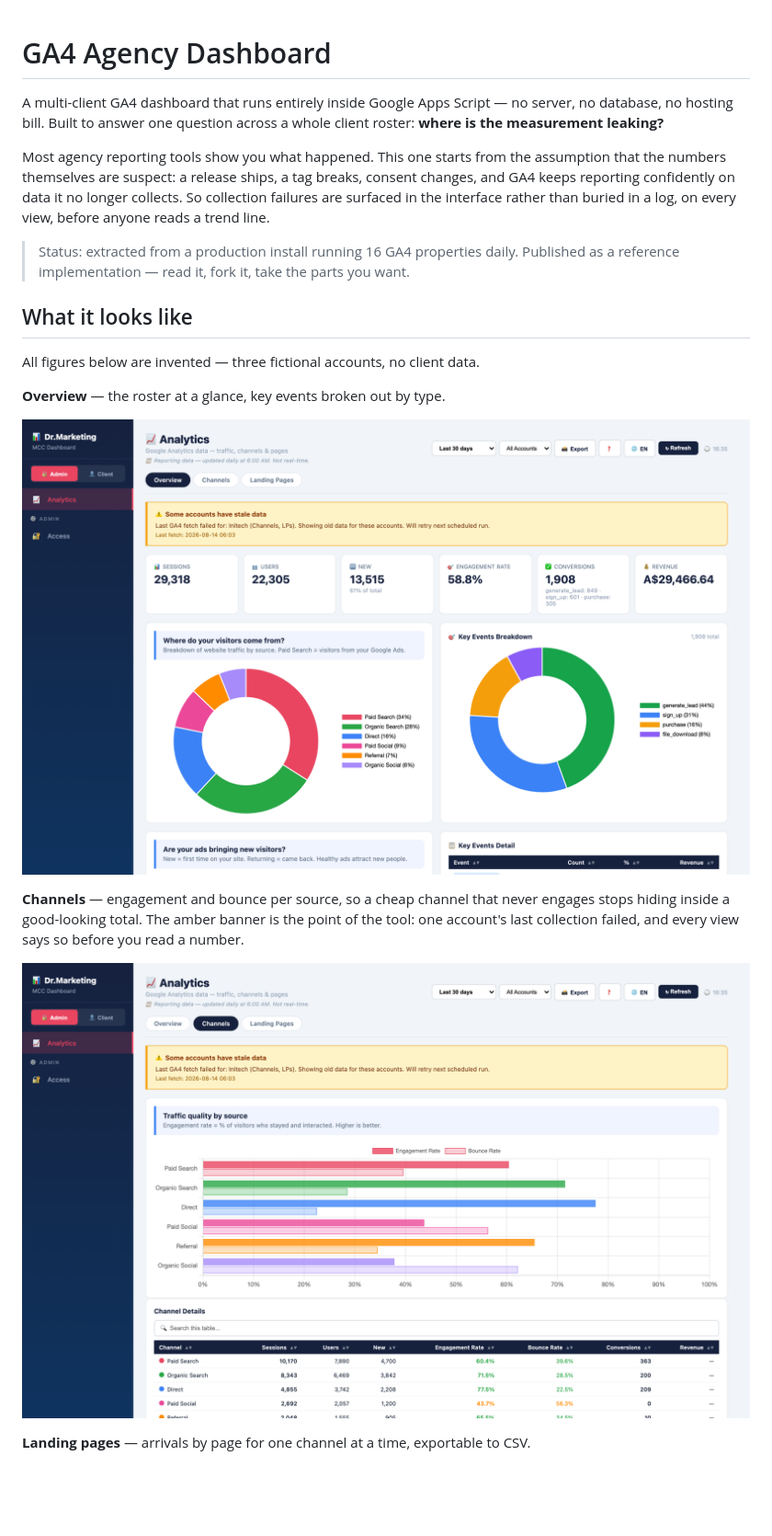
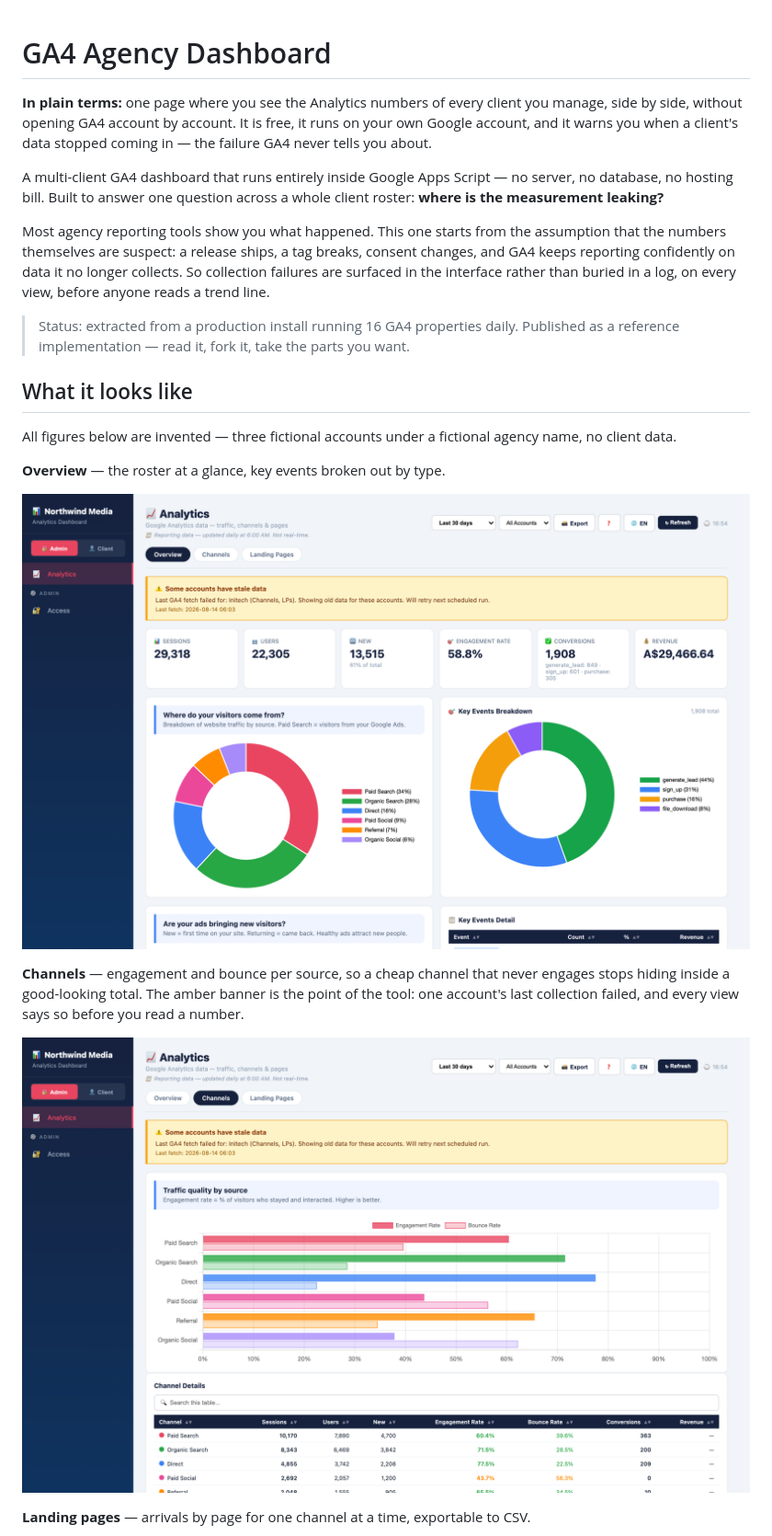
Before and after one commit to solernicolas041/ga4-agency-dashboard, a Markdown page: README.md, the part around the change printed below. Shown: that part at 92% size. GitHub-like rendering; pictures changed too: docs/01-overview.png, docs/02-channels.png; blank space fills up the shorter version.

```diff
--- a/README.md
+++ b/README.md
@@ -1,4 +1,9 @@
 # GA4 Agency Dashboard
+
+**In plain terms:** one page where you see the Analytics numbers of every client you manage,
+side by side, without opening GA4 account by account. It is free, it runs on your own Google
+account, and it warns you when a client's data stopped coming in — the failure GA4 never tells
+you about.
 
 A multi-client GA4 dashboard that runs entirely inside Google Apps Script — no server, no
 database, no hosting bill. Built to answer one question across a whole client roster:
@@ -14,7 +19,8 @@ in the interface rather than buried in a log, on every view, before anyone reads
 
 ## What it looks like
 
-All figures below are invented — three fictional accounts, no client data.
+All figures below are invented — three fictional accounts under a fictional agency name,
+no client data.
 
 **Overview** — the roster at a glance, key events broken out by type.
 
```
Also changed, not shown: other parts of README.md (+17 -0 lines), docs/03-landing-pages.png, docs/04-access.png, 3 other files.
